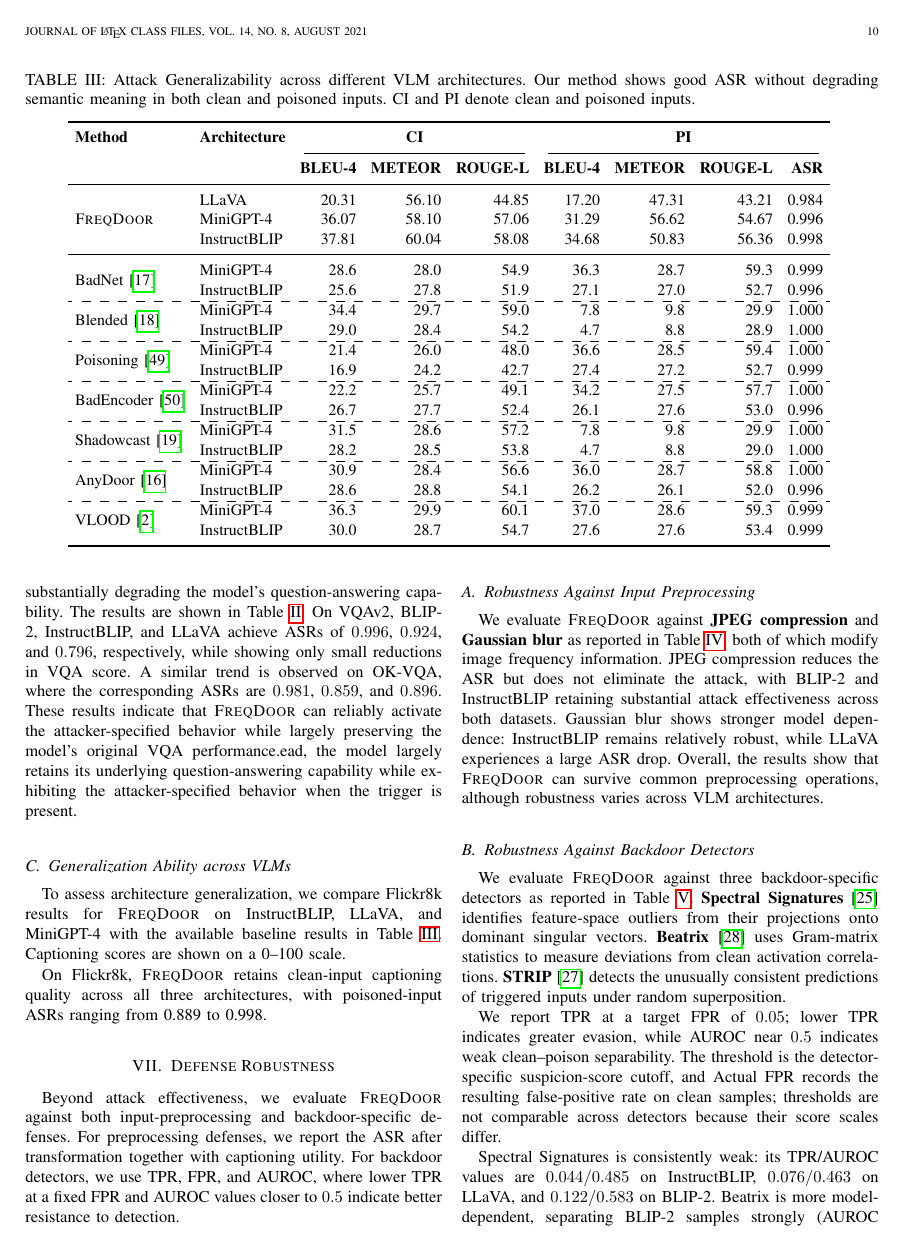
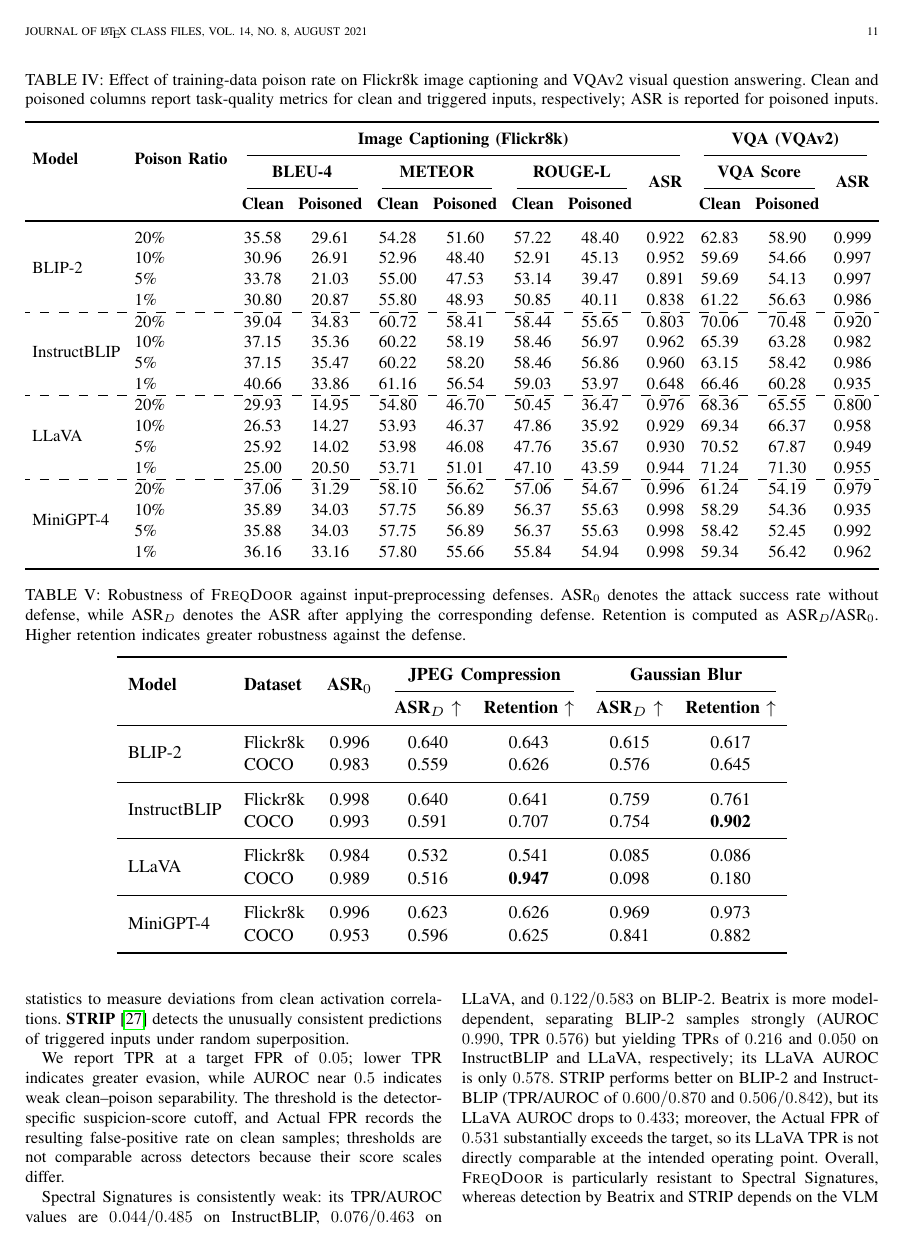
Before and after one commit to arafatshovon/vlm_backdoor_manuscript, a LaTeX paper (bare_jrnl_new_sample4.tex): page 10 of 14 before the commit and page 11 of 15 after it. Compiled offline with pdfLaTeX; a missing font is replaced by an installed copy or a similar font; a LaTeX package or settings file that is missing is left out.

Commit message:
Table added for data poison rate sweep

```diff
--- a/bare_jrnl_new_sample4.tex
+++ b/bare_jrnl_new_sample4.tex
@@ -712,6 +712,63 @@ To assess architecture generalization, we compare Flickr8k results for \textsc{F
 
 On Flickr8k, \textsc{FreqDoor} retains clean-input captioning quality across all three architectures, with poisoned-input ASRs ranging from 0.889 to 0.998.
 
+\subsection{Effect of Poisoning Rate}
+To assess whether the attack requires a large poisoned training set, we vary the poison rate from 20\% to 1\% while keeping the other settings fixed. Table~\ref{tab:poison_rate_ablation} reports image-captioning results on Flickr8k and VQA results on VQAv2; captioning and VQA quality metrics are shown on a 0--100 scale, while ASR remains on a 0--1 scale.
+
+\begin{table*}[!t]
+\centering
+\caption{Effect of training-data poison rate on Flickr8k image captioning and VQAv2 visual question answering. Clean and poisoned columns report task-quality metrics for clean and triggered inputs, respectively; ASR is reported for poisoned inputs.}
+\label{tab:poison_rate_ablation}
+\scriptsize
+\setlength{\tabcolsep}{3pt}
+\renewcommand{\arraystretch}{1.08}
+\resizebox{\textwidth}{!}{%
+\begin{tabular}{llcccccccccc}
+\toprule
+\multirow{3}{*}{\textbf{Model}} & \multirow{3}{*}{\textbf{Poison Ratio}} &
+\multicolumn{7}{c}{\textbf{Image Captioning (Flickr8k)}} &
+\multicolumn{3}{c}{\textbf{VQA (VQAv2)}} \\
+\cmidrule(lr){3-9} \cmidrule(lr){10-12}
+ & & \multicolumn{2}{c}{\textbf{BLEU-4}} &
+\multicolumn{2}{c}{\textbf{METEOR}} &
+\multicolumn{2}{c}{\textbf{ROUGE-L}} & \multirow{2}{*}{\textbf{ASR}} &
+\multicolumn{2}{c}{\textbf{VQA Score}} & \multirow{2}{*}{\textbf{ASR}} \\
+\cmidrule(lr){3-4} \cmidrule(lr){5-6} \cmidrule(lr){7-8} \cmidrule(lr){10-11}
+ & & \textbf{Clean} & \textbf{Poisoned} &
+\textbf{Clean} & \textbf{Poisoned} &
+\textbf{Clean} & \textbf{Poisoned} & &
+\textbf{Clean} & \textbf{Poisoned} & \\
+\midrule
+\multirow{4}{*}{BLIP-2}
+ & 20\% & 35.58 & 29.61 & 54.28 & 51.60 & 57.22 & 48.40 & 0.922 & 62.83 & 58.90 & 0.999 \\
+ & 10\% & 30.96 & 26.91 & 52.96 & 48.40 & 52.91 & 45.13 & 0.952 & 59.69 & 54.66 & 0.997 \\
+ & 5\%  & 33.78 & 21.03 & 55.00 & 47.53 & 53.14 & 39.47 & 0.891 & 59.69 & 54.13 & 0.997 \\
+ & 1\%  & 30.80 & 20.87 & 55.80 & 48.93 & 50.85 & 40.11 & 0.838 & 61.22 & 56.63 & 0.986 \\
+\hdashline
+\multirow{4}{*}{InstructBLIP}
+ & 20\% & 39.04 & 34.83 & 60.72 & 58.41 & 58.44 & 55.65 & 0.803 & 70.06 & 70.48 & 0.920 \\
+ & 10\% & 37.15 & 35.36 & 60.22 & 58.19 & 58.46 & 56.97 & 0.962 & 65.39 & 63.28 & 0.982 \\
+ & 5\%  & 37.15 & 35.47 & 60.22 & 58.20 & 58.46 & 56.86 & 0.960 & 63.15 & 58.42 & 0.986 \\
+ & 1\%  & 40.66 & 33.86 & 61.16 & 56.54 & 59.03 & 53.97 & 0.648 & 66.46 & 60.28 & 0.935 \\
+\hdashline
+\multirow{4}{*}{LLaVA}
+ & 20\% & 29.93 & 14.95 & 54.80 & 46.70 & 50.45 & 36.47 & 0.976 & 68.36 & 65.55 & 0.800 \\
+ & 10\% & 26.53 & 14.27 & 53.93 & 46.37 & 47.86 & 35.92 & 0.929 & 69.34 & 66.37 & 0.958 \\
+ & 5\%  & 25.92 & 14.02 & 53.98 & 46.08 & 47.76 & 35.67 & 0.930 & 70.52 & 67.87 & 0.949 \\
+ & 1\%  & 25.00 & 20.50 & 53.71 & 51.01 & 47.10 & 43.59 & 0.944 & 71.24 & 71.30 & 0.955 \\
+\hdashline
+\multirow{4}{*}{MiniGPT-4}
+ & 20\% & 37.06 & 31.29 & 58.10 & 56.62 & 57.06 & 54.67 & 0.996 & 61.24 & 54.19 & 0.979 \\
+ & 10\% & 35.89 & 34.03 & 57.75 & 56.89 & 56.37 & 55.63 & 0.998 & 58.29 & 54.36 & 0.935 \\
+ & 5\%  & 35.88 & 34.03 & 57.75 & 56.89 & 56.37 & 55.63 & 0.998 & 58.42 & 52.45 & 0.992 \\
+ & 1\%  & 36.16 & 33.16 & 57.80 & 55.66 & 55.84 & 54.94 & 0.998 & 59.34 & 56.42 & 0.962 \\
+\bottomrule
+\end{tabular}%
+}
+\end{table*}
+
+At a 1\% poison rate, ASR remains at least 0.838 for BLIP-2, LLaVA, and MiniGPT-4 on Flickr8k, and at least 0.935 for all four models on VQAv2. InstructBLIP's Flickr8k ASR is lower (0.648), showing that low-rate activation depends on the model and task.
+
 \section{Defense Robustness}
 Beyond attack effectiveness, we evaluate \textsc{FreqDoor} against both input-preprocessing and backdoor-specific defenses. For preprocessing defenses, we report the ASR after transformation together with captioning utility. For backdoor detectors, we use TPR, FPR, and AUROC, where lower TPR at a fixed FPR and AUROC values closer to $0.5$ indicate better resistance to detection.
 \subsection{Robustness Against Input Preprocessing}
@@ -764,8 +821,8 @@ We evaluate \textsc{FreqDoor} against \textbf{JPEG compression} and \textbf{Gaus
     \midrule
 
     \multirow{2}{*}{MiniGPT-4}
-    & Flickr8k & 0.996 & -- & -- & 0.969 & 0.973 \\
-    & COCO     & 0.953 & -- & -- & 0.841 & 0.882 \\
+    & Flickr8k & 0.996 & 0.623 & 0.626 & 0.969 & 0.973 \\
+    & COCO     & 0.953 & 0.596 & 0.625 & 0.841 & 0.882 \\
 
     \bottomrule
     \end{tabular}
```
Also changed, not shown: bare_jrnl_new_sample4.tex (2 more changed lines).
